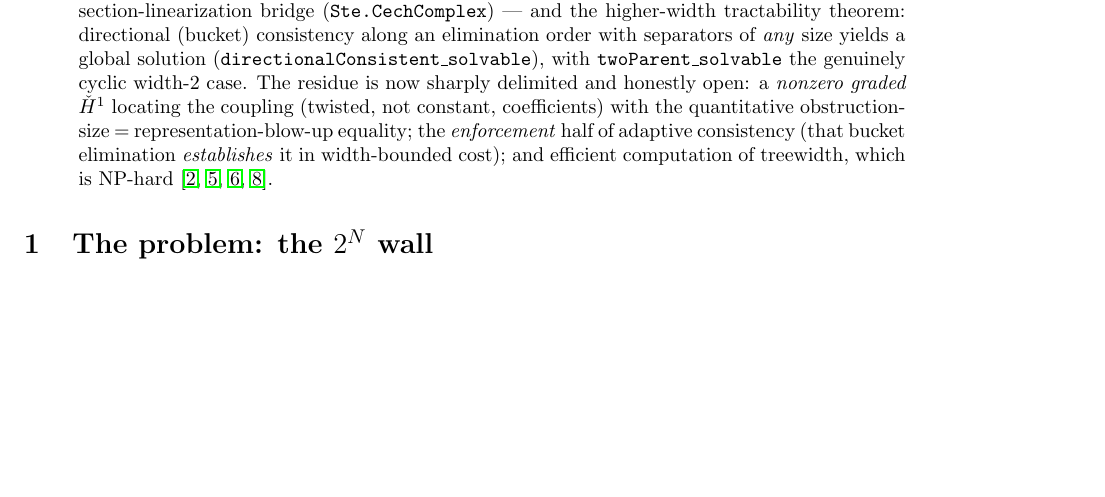
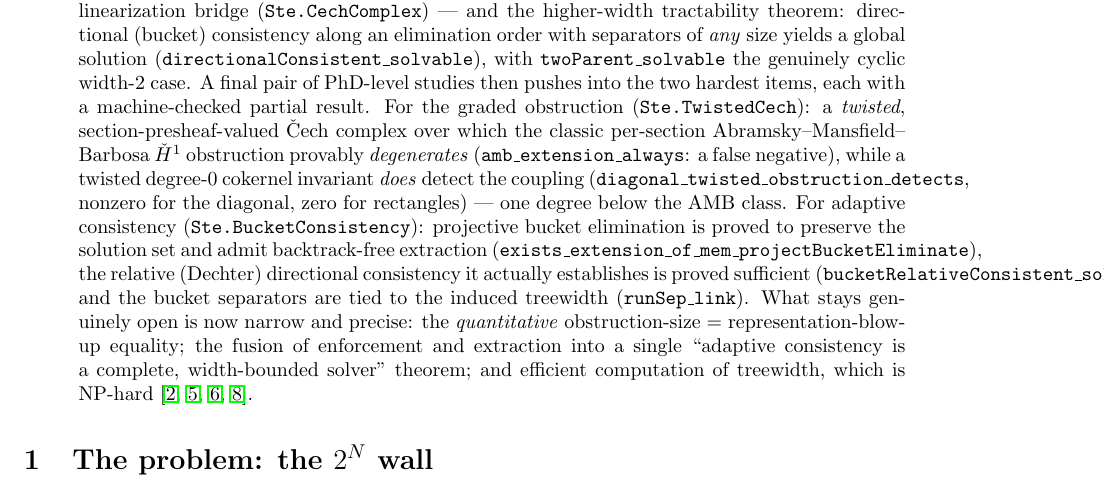
Before and after one commit to pnathan/thejeb, a LaTeX paper (papers/notes/ste-representation-sheaves.tex): part of page 2 of 15, cut so that both start at the same text, the shorter picture padded with empty space. Compiled offline with pdfLaTeX.

Commit message:
notes: record P1 (twisted Cech obstruction) + P2 (adaptive-consistency enforcement) partial results
Update the summary outlook: the twisted section-presheaf complex detects
the coupling at the degree-0 cokernel while the classic per-section AMB
H1 degenerates (Ste.TwistedCech); bucket elimination preserves solutions,
admits extraction, establishes relative directional consistency, and ties
separators to induced treewidth (Ste.BucketConsistency). Residue narrowed
to: the quantitative obstruction-size = blowup equality, the
enforcement+extraction fusion into one complete-solver theorem, and
NP-hard treewidth computation. Rebuild PDF.

Co-Authored-By: Claude Opus 4.8 <noreply@anthropic.com>
Claude-Session: https://claude.ai/code/session_01HdbVd4ZxkBYJM73btLC3uB

```diff
--- a/papers/notes/ste-representation-sheaves.tex
+++ b/papers/notes/ste-representation-sheaves.tex
@@ -114,13 +114,27 @@ bridge (\lean{Ste.CechComplex}) --- and the higher-width tractability
 theorem: directional (bucket) consistency along an elimination order
 with separators of \emph{any} size yields a global solution
 (\lean{directionalConsistent\_solvable}), with \lean{twoParent\_solvable}
-the genuinely cyclic width-$2$ case.  The residue is now sharply
-delimited and honestly open: a \emph{nonzero graded} $\check{H}^1$
-locating the coupling (twisted, not constant, coefficients) with the
-quantitative obstruction-size $=$ representation-blow-up equality; the
-\emph{enforcement} half of adaptive consistency (that bucket elimination
-\emph{establishes} it in width-bounded cost); and efficient computation
-of treewidth, which is NP-hard
+the genuinely cyclic width-$2$ case.  A final pair of PhD-level studies
+then pushes into the two hardest items, each with a machine-checked
+partial result.  For the graded obstruction (\lean{Ste.TwistedCech}): a
+\emph{twisted}, section-presheaf-valued \v{C}ech complex over which the
+classic per-section Abramsky--Mansfield--Barbosa $\check{H}^1$ obstruction
+provably \emph{degenerates} (\lean{amb\_extension\_always}: a false
+negative), while a twisted degree-$0$ cokernel invariant \emph{does}
+detect the coupling (\lean{diagonal\_twisted\_obstruction\_detects},
+nonzero for the diagonal, zero for rectangles) --- one degree below the
+AMB class.  For adaptive consistency (\lean{Ste.BucketConsistency}):
+projective bucket elimination is proved to preserve the solution set and
+admit backtrack-free extraction
+(\lean{exists\_extension\_of\_mem\_projectBucketEliminate}), the relative
+(Dechter) directional consistency it actually establishes is proved
+sufficient (\lean{bucketRelativeConsistent\_solvable}), and the bucket
+separators are tied to the induced treewidth (\lean{runSep\_link}).  What
+stays genuinely open is now narrow and precise: the \emph{quantitative}
+obstruction-size $=$ representation-blow-up equality; the fusion of
+enforcement and extraction into a single ``adaptive consistency is a
+complete, width-bounded solver'' theorem; and efficient computation of
+treewidth, which is NP-hard
 \citep{arnborg1987complexity,freuder1982backtrack,grohe2007complexity,dechter2003constraint}.
 \end{abstract}
 
```
Also changed, not shown: papers/notes/ste-representation-sheaves.pdf.
